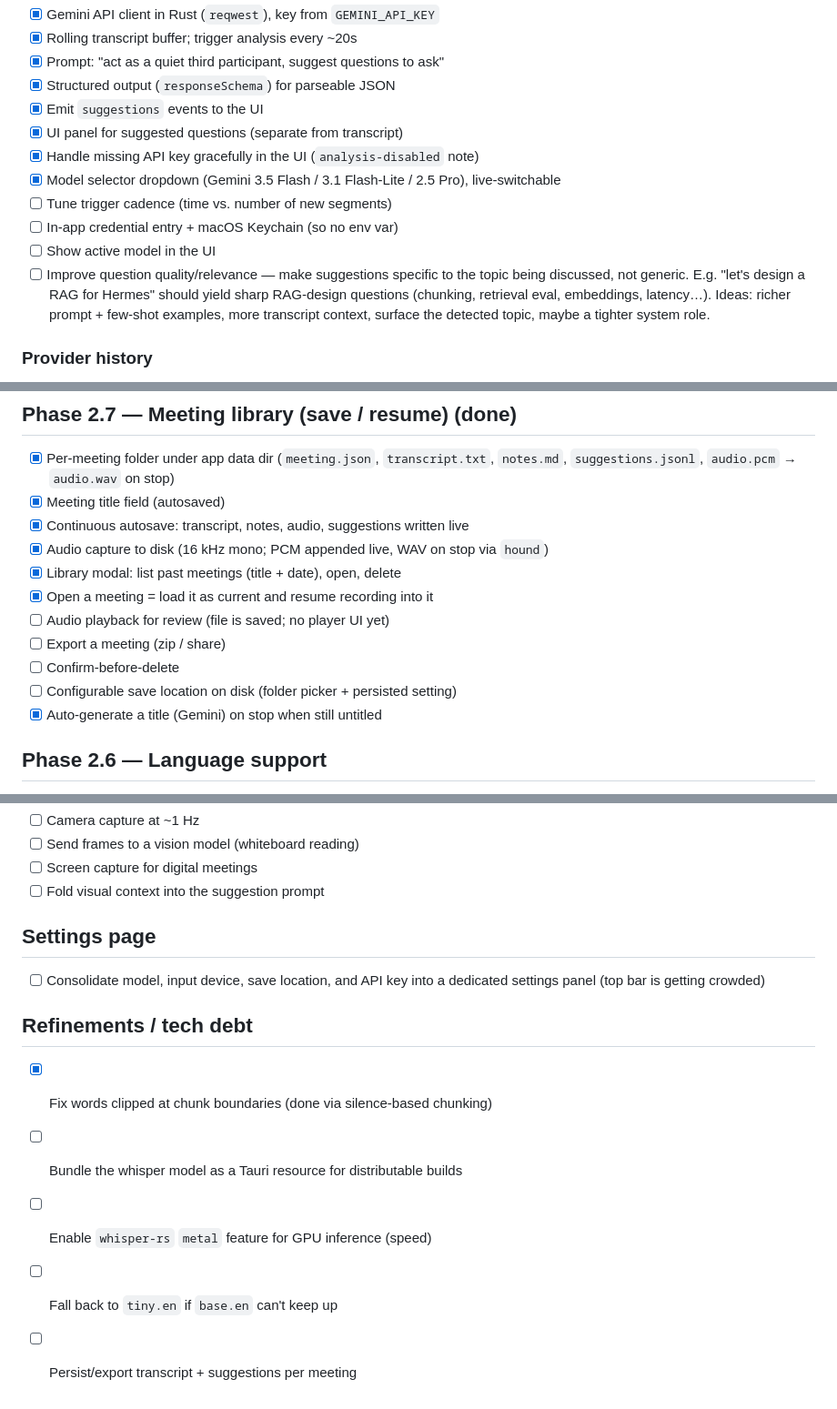
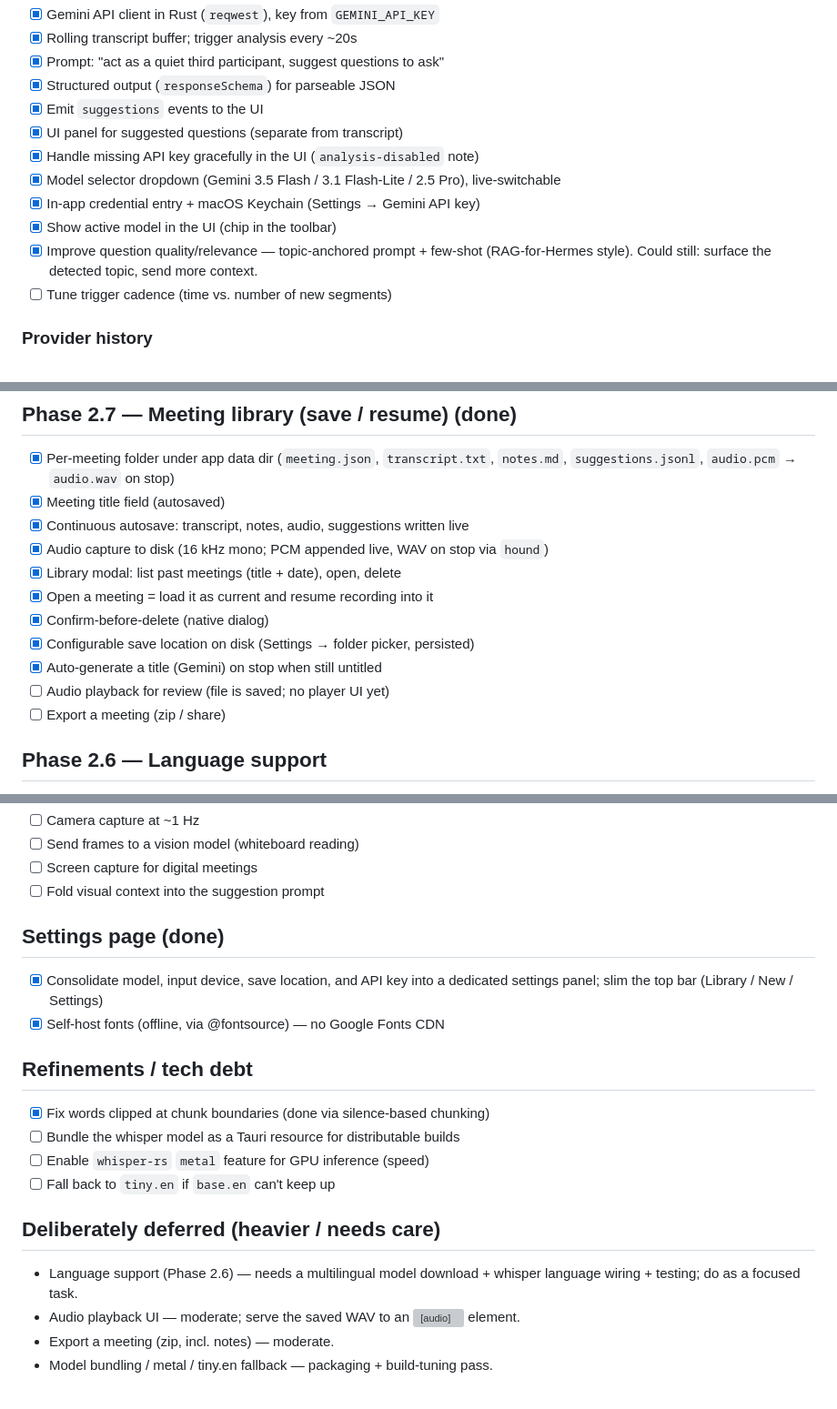
Before and after one commit to mackattack3k/meetclaw, a Markdown page: TODO.md, 3 parts joined by grey strips. Shown at 91% size. Rendered like a GitHub page; grey boxes are pictures that could not be loaded.

Commit message:
TODO: mark settings/fonts/persistence/quick-wins done; list deferred items

```diff
--- a/TODO.md
+++ b/TODO.md
@@ -18,14 +18,11 @@
 - [x] UI panel for suggested questions (separate from transcript)
 - [x] Handle missing API key gracefully in the UI (`analysis-disabled` note)
 - [x] Model selector dropdown (Gemini 3.5 Flash / 3.1 Flash-Lite / 2.5 Pro), live-switchable
+- [x] In-app credential entry + macOS Keychain (Settings → Gemini API key)
+- [x] Show active model in the UI (chip in the toolbar)
+- [x] Improve question quality/relevance — topic-anchored prompt + few-shot
+      (RAG-for-Hermes style). Could still: surface the detected topic, send more context.
 - [ ] Tune trigger cadence (time vs. number of new segments)
-- [ ] In-app credential entry + macOS Keychain (so no env var)
-- [ ] Show active model in the UI
-- [ ] Improve question quality/relevance — make suggestions specific to the
-      topic being discussed, not generic. E.g. "let's design a RAG for Hermes"
-      should yield sharp RAG-design questions (chunking, retrieval eval,
-      embeddings, latency…). Ideas: richer prompt + few-shot examples, more
-      transcript context, surface the detected topic, maybe a tighter system role.
 
 ### Provider history
 - Started on Claude (Anthropic API key, then Google Vertex AI via `gcp_auth`),
@@ -49,11 +46,11 @@
 - [x] Audio capture to disk (16 kHz mono; PCM appended live, WAV on stop via `hound`)
 - [x] Library modal: list past meetings (title + date), open, delete
 - [x] Open a meeting = load it as current and resume recording into it
+- [x] Confirm-before-delete (native dialog)
+- [x] Configurable save location on disk (Settings → folder picker, persisted)
+- [x] Auto-generate a title (Gemini) on stop when still untitled
 - [ ] Audio playback for review (file is saved; no player UI yet)
 - [ ] Export a meeting (zip / share)
-- [ ] Confirm-before-delete
-- [ ] Configurable save location on disk (folder picker + persisted setting)
-- [x] Auto-generate a title (Gemini) on stop when still untitled
 
 ## Phase 2.6 — Language support
 - [ ] Language selector in the UI (or an "auto-detect" option)
@@ -89,13 +86,20 @@
 - [ ] Screen capture for digital meetings
 - [ ] Fold visual context into the suggestion prompt
 
-## Settings page
-- [ ] Consolidate model, input device, save location, and API key into a
-      dedicated settings panel (top bar is getting crowded)
+## Settings page (done)
+- [x] Consolidate model, input device, save location, and API key into a
+      dedicated settings panel; slim the top bar (Library / New / Settings)
+- [x] Self-host fonts (offline, via @fontsource) — no Google Fonts CDN
 
 ## Refinements / tech debt
 - [x] Fix words clipped at chunk boundaries (done via silence-based chunking)
 - [ ] Bundle the whisper model as a Tauri resource for distributable builds
 - [ ] Enable `whisper-rs` `metal` feature for GPU inference (speed)
 - [ ] Fall back to `tiny.en` if `base.en` can't keep up
-- [ ] Persist/export transcript + suggestions per meeting
+
+## Deliberately deferred (heavier / needs care)
+- Language support (Phase 2.6) — needs a multilingual model download + whisper
+  language wiring + testing; do as a focused task.
+- Audio playback UI — moderate; serve the saved WAV to an <audio> element.
+- Export a meeting (zip, incl. notes) — moderate.
+- Model bundling / metal / tiny.en fallback — packaging + build-tuning pass.
```
Also changed, not shown: other parts of TODO.md (+1 -1 lines).
